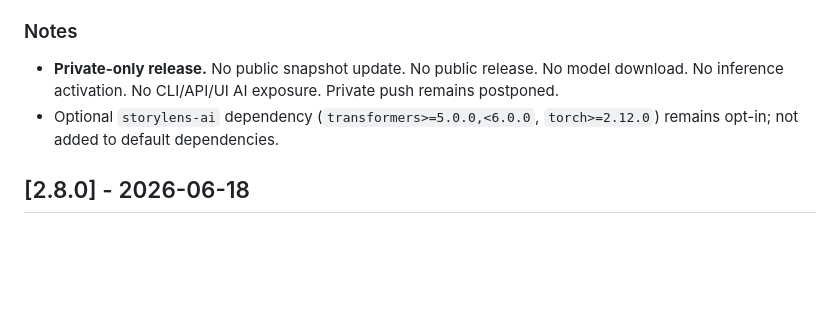
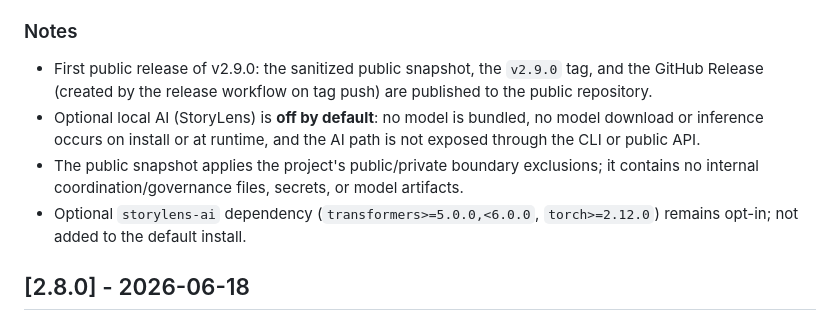
Before and after one commit to asamili/data-quality-toolkit, a Markdown page: CHANGELOG.md, the part around the change. GitHub-like rendering; blank space fills up the shorter version.

Commit message:
docs(public): correct v2.9.0 changelog notes

```diff
--- a/CHANGELOG.md
+++ b/CHANGELOG.md
@@ -26,8 +26,10 @@ The format is inspired by Keep a Changelog and adapted for this project.
 
 ### Notes
 
-- **Private-only release.** No public snapshot update. No public release. No model download. No inference activation. No CLI/API/UI AI exposure. Private push remains postponed.
-- Optional `storylens-ai` dependency (`transformers>=5.0.0,<6.0.0`, `torch>=2.12.0`) remains opt-in; not added to default dependencies.
+- First public release of v2.9.0: the sanitized public snapshot, the `v2.9.0` tag, and the GitHub Release (created by the release workflow on tag push) are published to the public repository.
+- Optional local AI (StoryLens) is **off by default**: no model is bundled, no model download or inference occurs on install or at runtime, and the AI path is not exposed through the CLI or public API.
+- The public snapshot applies the project's public/private boundary exclusions; it contains no internal coordination/governance files, secrets, or model artifacts.
+- Optional `storylens-ai` dependency (`transformers>=5.0.0,<6.0.0`, `torch>=2.12.0`) remains opt-in; not added to the default install.
 
 ## [2.8.0] - 2026-06-18
 
```
